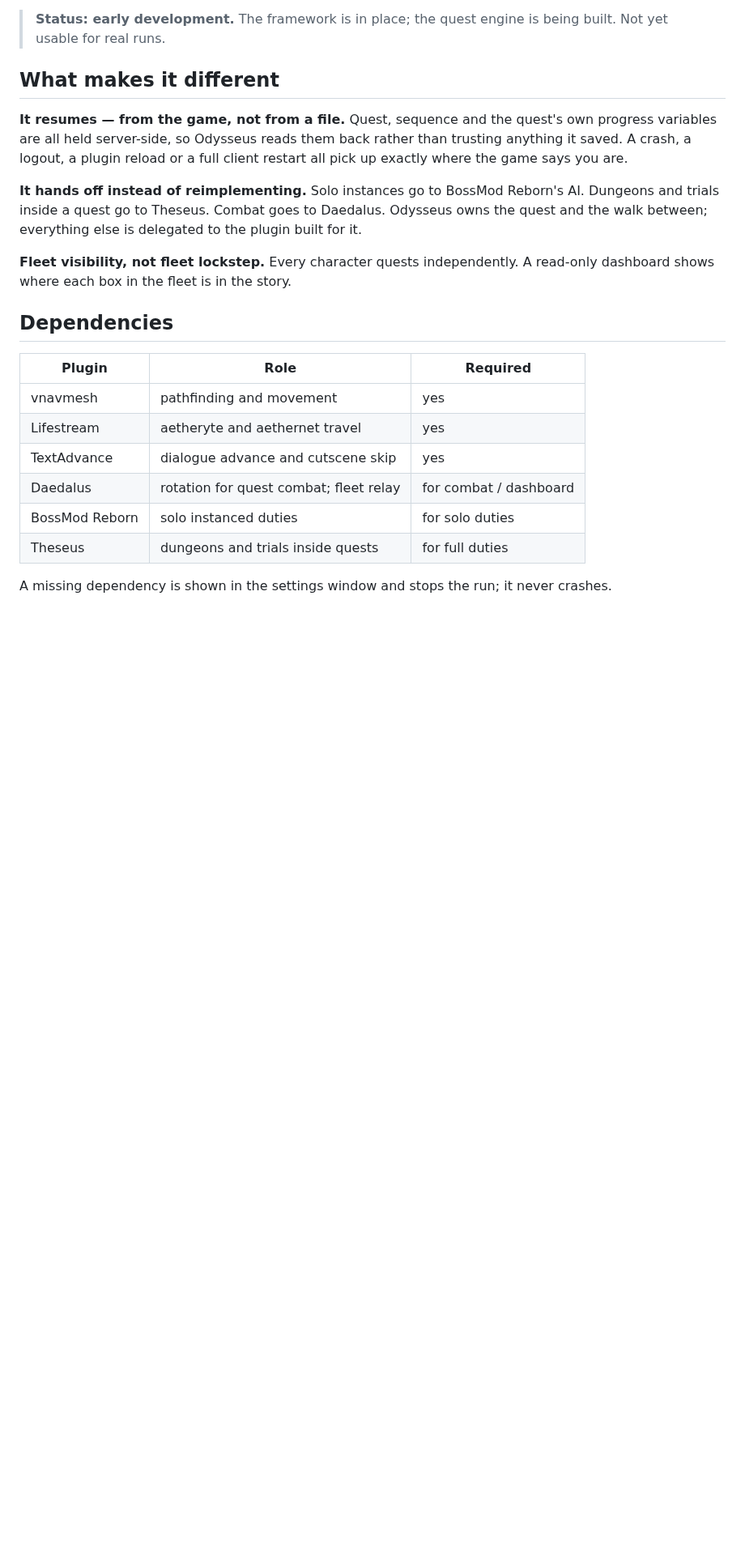
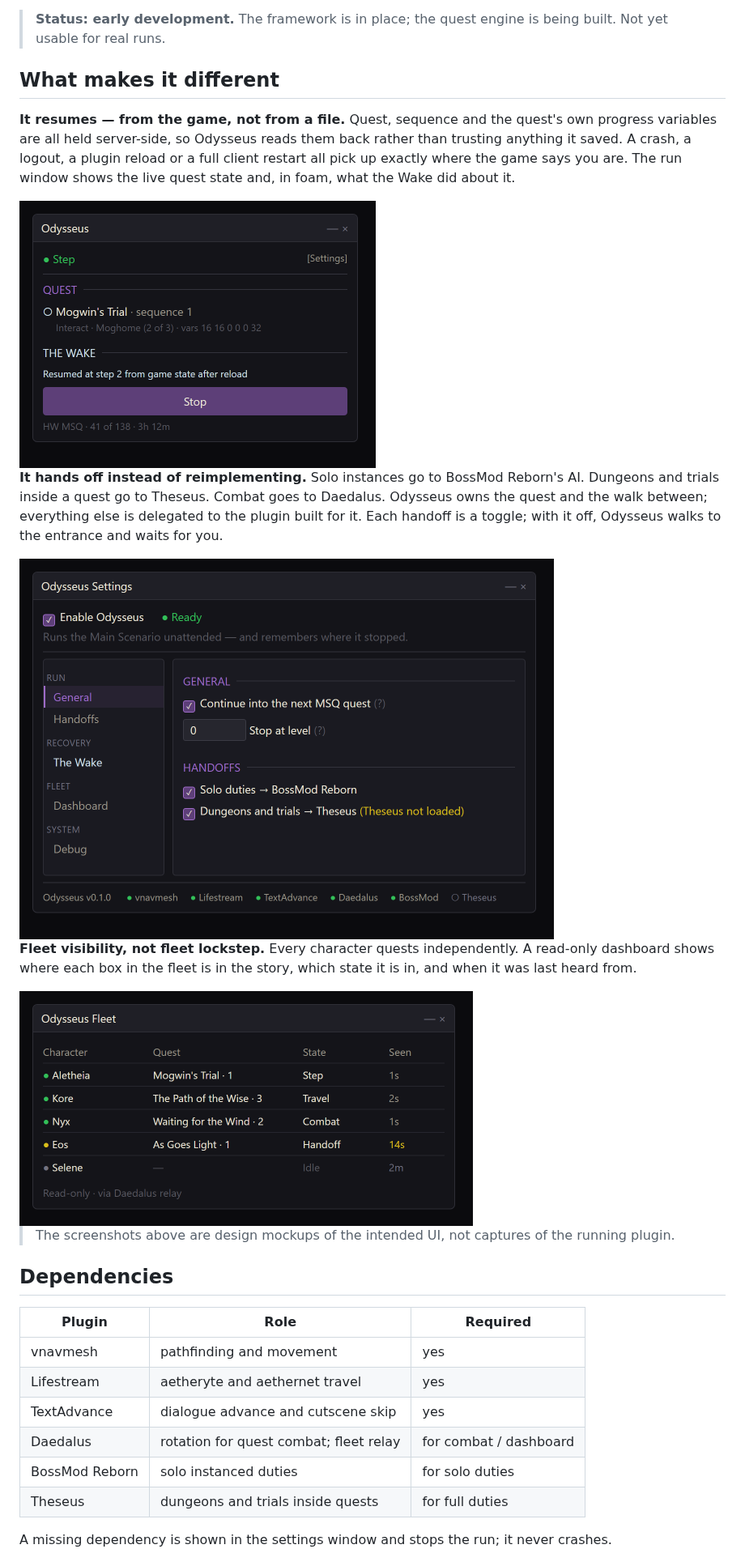
Before and after one commit to ofnature/Odysseus, a Markdown page: README.md, the part around the change. Shown at 81% size. GitHub-like rendering; pictures changed too: images/fleet.png (added), images/run.png (added), images/settings.png (added); blank space fills up the shorter version.

Commit message:
README: feature pictures from the UI mockups
Co-Authored-By: Claude Opus 5 <noreply@anthropic.com>

```diff
--- a/README.md
+++ b/README.md
@@ -18,14 +18,26 @@ the ship as the feature that actually matters.
 **It resumes — from the game, not from a file.** Quest, sequence and the quest's own progress
 variables are all held server-side, so Odysseus reads them back rather than trusting anything it
 saved. A crash, a logout, a plugin reload or a full client restart all pick up exactly where the
-game says you are.
+game says you are. The run window shows the live quest state and, in foam, what the Wake did
+about it.
+
+<img src="images/run.png" alt="Odysseus run window: live quest state, the Wake's resume line, and the stop button" width="440">
 
 **It hands off instead of reimplementing.** Solo instances go to BossMod Reborn's AI. Dungeons and
 trials inside a quest go to Theseus. Combat goes to Daedalus. Odysseus owns the quest and the
-walk between; everything else is delegated to the plugin built for it.
+walk between; everything else is delegated to the plugin built for it. Each handoff is a toggle;
+with it off, Odysseus walks to the entrance and waits for you.
+
+<img src="images/settings.png" alt="Odysseus settings window: sidebar with Run, Recovery, Fleet and System sections; dependency chips in the footer" width="660">
 
 **Fleet visibility, not fleet lockstep.** Every character quests independently. A read-only
-dashboard shows where each box in the fleet is in the story.
+dashboard shows where each box in the fleet is in the story, which state it is in, and when it
+was last heard from.
+
+<img src="images/fleet.png" alt="Odysseus fleet dashboard: one row per character with quest, sequence, state and last-seen" width="560">
+
+> The screenshots above are design mockups of the intended UI, not captures of the running
+> plugin.
 
 ## Dependencies
 
```
